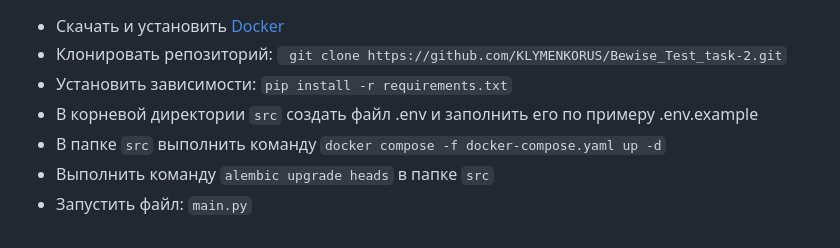
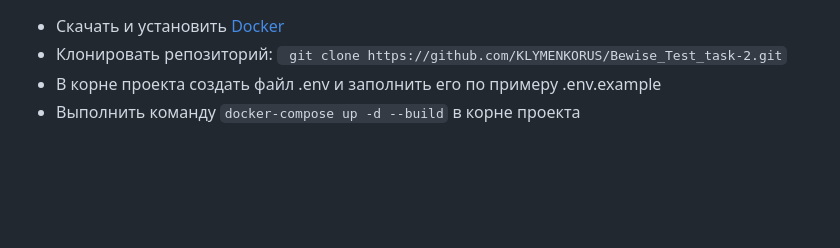
Before and after one commit to KLYMENKORUS/Bewise_Test_task-2, a Markdown page: README.md, the part around the change. Rendered like a GitHub page; blank space fills up the shorter version.

```diff
--- a/README.md
+++ b/README.md
@@ -49,9 +49,6 @@
   <ul>
   <li>Скачать и установить <a href='https://docs.docker.com/get-docker/'>Docker</a></li>
   <li>Клонировать репозиторий: <code> git clone https://github.com/KLYMENKORUS/Bewise_Test_task-2.git</code></li>
-  <li>Установить зависимости: <code>pip install -r requirements.txt</code></li>
-  <li>В корневой директории <code>src</code> создать файл .env и заполнить его по примеру .env.example</li>
-  <li>В папке <code>src</code> выполнить команду <code>docker compose -f docker-compose.yaml up -d</code></li>
-  <li>Выполнить команду <code>alembic upgrade heads</code> в папке <code>src</code></li>
-  <li>Запустить файл: <code>main.py</code></li>
+  <li>В корне проекта создать файл .env и заполнить его по примеру .env.example</li>
+  <li>Выполнить команду <code>docker-compose up -d --build</code> в корне проекта</li>
   </ul>
```
